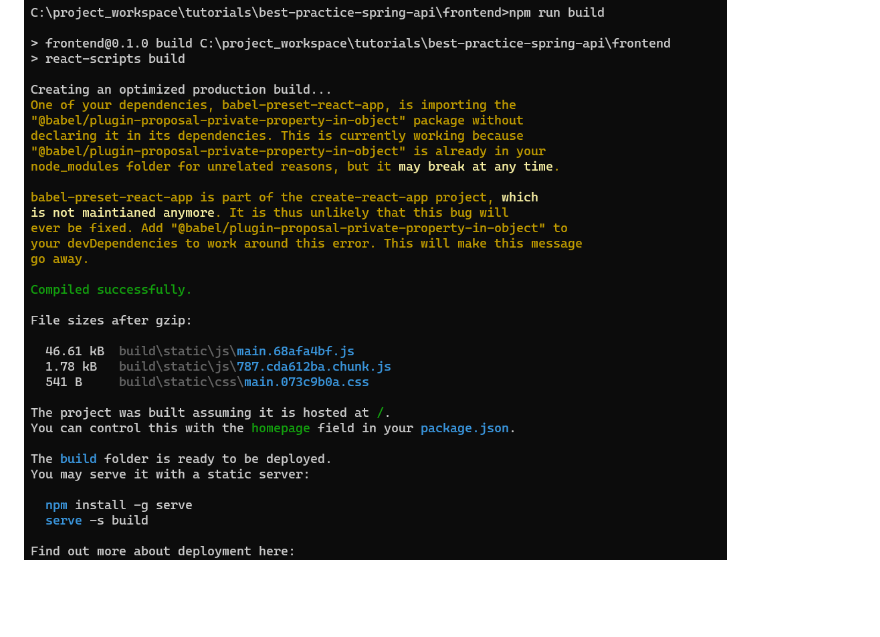
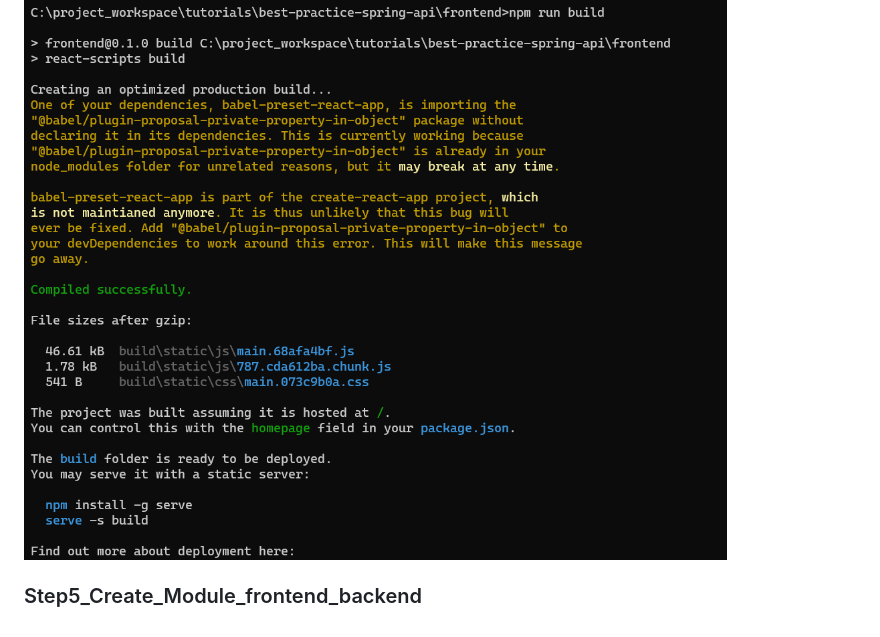
Before and after one commit to pankajproject99/best-practice-spring-api, a Markdown page: frontend/README.md, the part around the change. GitHub-like rendering; blank space fills up the shorter version.

Commit message:
#### Step5_Create_Module_frontend_backend

```diff
--- a/frontend/README.md
+++ b/frontend/README.md
@@ -79,3 +79,5 @@ This section has moved here: [https://facebook.github.io/create-react-app/docs/t
         npm install
         npm run build
 ![img.png](img.png)
+
+### Step5_Create_Module_frontend_backend
```
